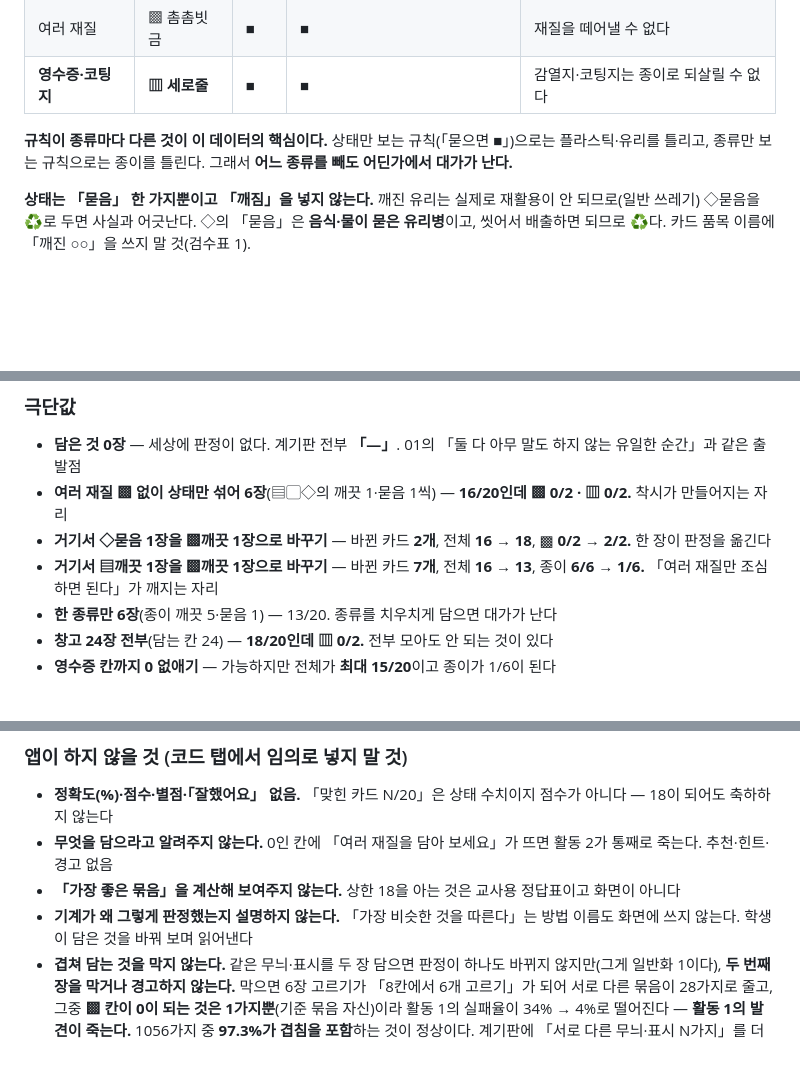
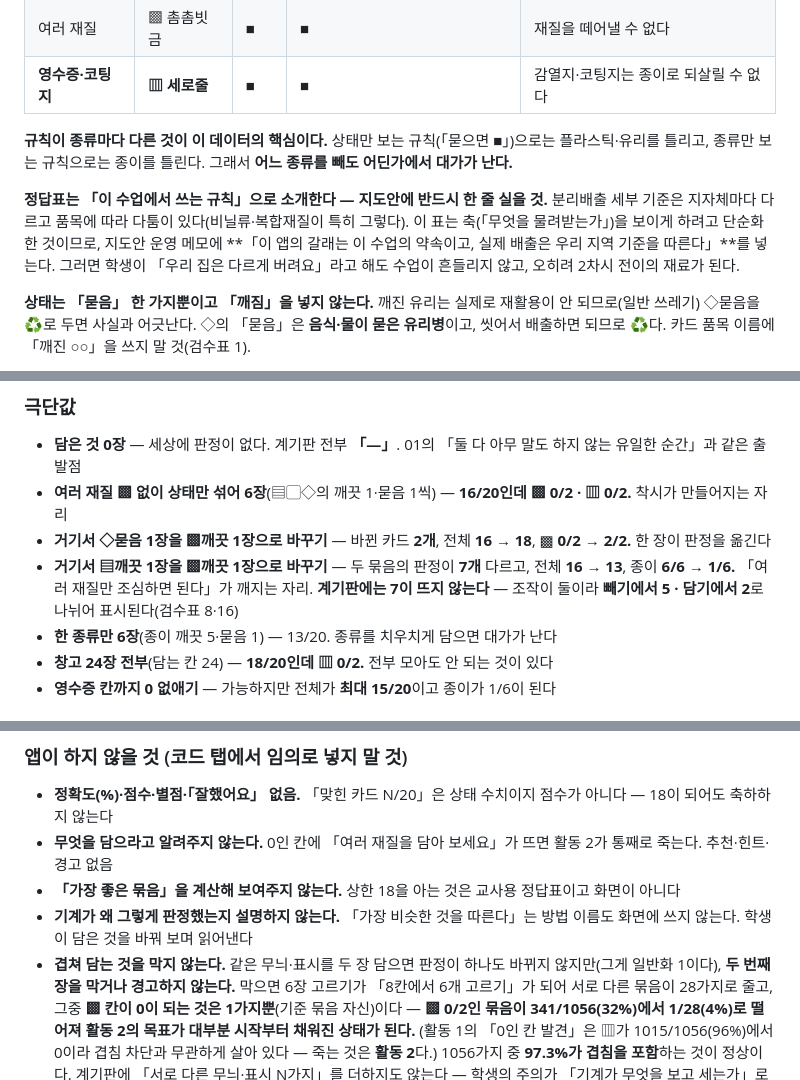
Before and after one commit to daldalsam/InfoCBI, a Markdown page: 04-ai/02-data-learning/lesson.md, 3 parts joined by grey strips. Drawn GitHub-style; blank space fills up the shorter version.

```diff
--- a/04-ai/02-data-learning/lesson.md
+++ b/04-ai/02-data-learning/lesson.md
@@ -263,6 +263,13 @@
 ■」)으로는 플라스틱·유리를 틀리고, 종류만 보는 규칙으로는 종이를 틀린다. 그래서
 **어느 종류를 빼도 어딘가에서 대가가 난다.**
 
+**정답표는 「이 수업에서 쓰는 규칙」으로 소개한다 — 지도안에 반드시 한 줄 실을 것.**
+분리배출 세부 기준은 지자체마다 다르고 품목에 따라 다툼이 있다(비닐류·복합재질이
+특히 그렇다). 이 표는 축(「무엇을 물려받는가」)을 보이게 하려고 단순화한 것이므로,
+지도안 운영 메모에 **「이 앱의 갈래는 이 수업의 약속이고, 실제 배출은 우리 지역
+기준을 따른다」**를 넣는다. 그러면 학생이 「우리 집은 다르게 버려요」라고 해도
+수업이 흔들리지 않고, 오히려 2차시 전이의 재료가 된다.
+
 **상태는 「묻음」 한 가지뿐이고 「깨짐」을 넣지 않는다.** 깨진 유리는 실제로
 재활용이 안 되므로(일반 쓰레기) ◇묻음을 ♻로 두면 사실과 어긋난다. ◇의
 「묻음」은 **음식·물이 묻은 유리병**이고, 씻어서 배출하면 되므로 ♻다. 카드
@@ -384,8 +391,10 @@
   ▩ 0/2 · ▥ 0/2.** 착시가 만들어지는 자리
 - **거기서 ◇묻음 1장을 ▩깨끗 1장으로 바꾸기** — 바뀐 카드 **2개**, 전체
   **16 → 18**, ▩ **0/2 → 2/2.** 한 장이 판정을 옮긴다
-- **거기서 ▤깨끗 1장을 ▩깨끗 1장으로 바꾸기** — 바뀐 카드 **7개**, 전체
-  **16 → 13**, 종이 **6/6 → 1/6.** 「여러 재질만 조심하면 된다」가 깨지는 자리
+- **거기서 ▤깨끗 1장을 ▩깨끗 1장으로 바꾸기** — 두 묶음의 판정이 **7개** 다르고,
+  전체 **16 → 13**, 종이 **6/6 → 1/6.** 「여러 재질만 조심하면 된다」가 깨지는 자리.
+  **계기판에는 7이 뜨지 않는다** — 조작이 둘이라 **빼기에서 5 · 담기에서 2**로
+  나뉘어 표시된다(검수표 8·16)
 - **한 종류만 6장**(종이 깨끗 5·묻음 1) — 13/20. 종류를 치우치게 담으면 대가가 난다
 - **창고 24장 전부**(담는 칸 24) — **18/20인데 ▥ 0/2.** 전부 모아도 안 되는 것이 있다
 - **영수증 칸까지 0 없애기** — 가능하지만 전체가 **최대 15/20**이고 종이가 1/6이 된다
@@ -466,8 +482,10 @@
 - **겹쳐 담는 것을 막지 않는다.** 같은 무늬·표시를 두 장 담으면 판정이 하나도
   바뀌지 않지만(그게 일반화 1이다), **두 번째 장을 막거나 경고하지 않는다.**
   막으면 6장 고르기가 「8칸에서 6개 고르기」가 되어 서로 다른 묶음이 28가지로
-  줄고, 그중 **▩ 칸이 0이 되는 것은 1가지뿐**(기준 묶음 자신)이라 활동 1의
-  실패율이 34% → 4%로 떨어진다 — **활동 1의 발견이 죽는다.** 1056가지 중
+  줄고, 그중 **▩ 칸이 0이 되는 것은 1가지뿐**(기준 묶음 자신)이다 —
+  **▩ 0/2인 묶음이 341/1056(32%)에서 1/28(4%)로 떨어져 활동 2의 목표가 대부분
+  시작부터 채워진 상태가 된다.** (활동 1의 「0인 칸 발견」은 ▥가 1015/1056(96%)에서
+  0이라 겹침 차단과 무관하게 살아 있다 — 죽는 것은 **활동 2**다.) 1056가지 중
   **97.3%가 겹침을 포함**하는 것이 정상이다. 계기판에 「서로 다른 무늬·표시
   N가지」를 더하지도 않는다 — 학생의 주의가 「기계가 무엇을 보고 세는가」로
   옮겨가는데 그것은 01이 맡은 축이다. 겹침은 **순회 발문으로 받는다**(7번)
```
Also changed, not shown: other parts of 04-ai/02-data-learning/lesson.md (+20 -8 lines), 04-ai/02-data-learning/CLAUDE.md (+32 -0 lines).
